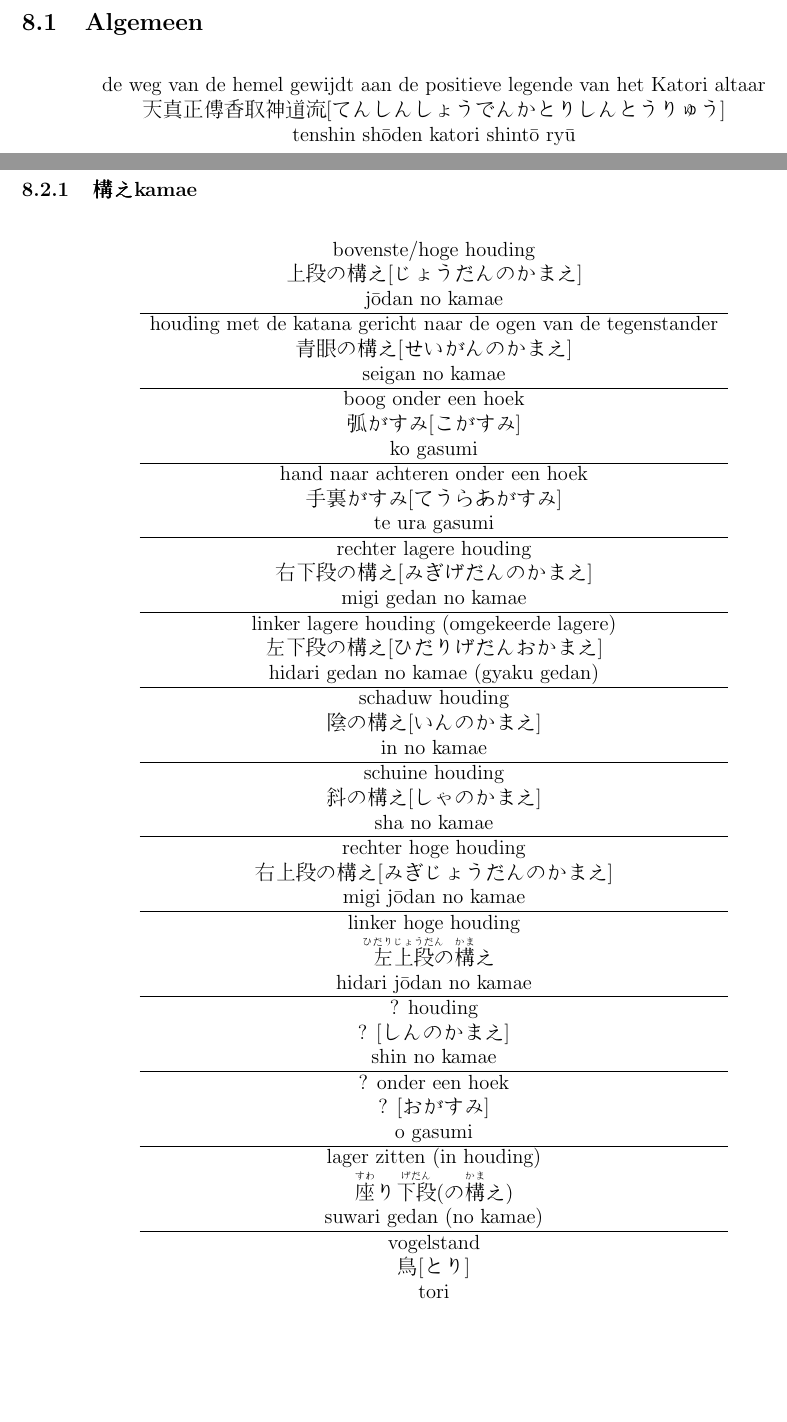
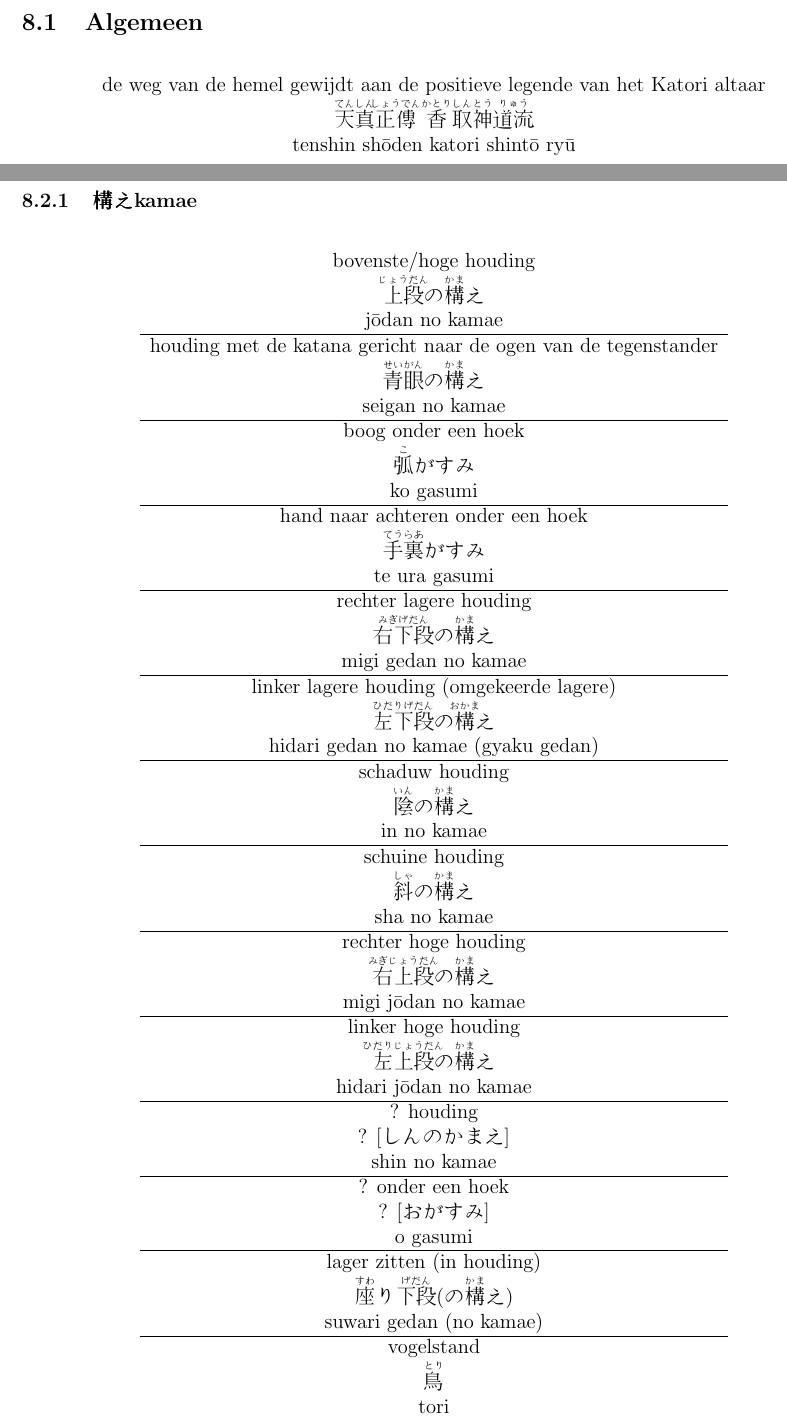
Before and after one commit to rockwolf/aikibudo, a LaTeX document (terminology.tex): two parts of pages 20 and 21 of 24, joined at a grey line, cut so that both start at the same text, the shorter picture padded with empty space. Compiled offline with pdfLaTeX.

Commit message:
Update terminology.tex
More furigana.

```diff
--- a/terminology.tex
+++ b/terminology.tex
@@ -570,7 +570,8 @@ j\={u} no randori (ma - tai no sen)
 \begin{center}
 \begin{tabular}{c}
 de weg van de hemel gewijdt aan de positieve legende van het Katori altaar\\
-天真正傳香取神道流[てんしんしょうでんかとりしんとうりゅう]\\
+%TODO: see if the katori furigana are with the correct kanji!
+\ruby{天真}{てんしん}\ruby{正傳}{しょうでん}\ruby{香}{かとり}\ruby{取神}{しんとう}\ruby{道流}{りゅう}\\
 tenshin sh\={o}den katori shint\={o} ry\={u}
 \end{tabular}
 \end{center}
@@ -584,39 +585,39 @@ tenshin sh\={o}den katori shint\={o} ry\={u}
 \begin{center}
 \begin{tabular}{c}
 bovenste/hoge houding\\
-上段の構え[じょうだんのかまえ]\\
+\ruby{上段}{じょうだん}の\ruby{構}{かま}え\\
 j\={o}dan no kamae\\
 \hline
 houding met de katana gericht naar de ogen van de tegenstander\\
-青眼の構え[せいがんのかまえ]\\
+\ruby{青眼}{せいがん}の\ruby{構}{かま}え\\
 seigan no kamae\\
 \hline
 boog onder een hoek\\
-弧がすみ[こがすみ]\\
+\ruby{弧}{こ}がすみ\\
 ko gasumi\\
 \hline
 hand naar achteren onder een hoek\\
-手裏がすみ[てうらあがすみ]\\
+\ruby{手裏}{てうらあ}がすみ\\
 te ura gasumi\\
 \hline
 rechter lagere houding\\
-右下段の構え[みぎげだんのかまえ]\\
+\ruby{右下段}{みぎげだん}の\ruby{構}{かま}え\\
 migi gedan no kamae\\
 \hline
 linker lagere houding (omgekeerde lagere)\\
-左下段の構え[ひだりげだんおかまえ]\\
+\ruby{左下段}{ひだりげだん}の\ruby{構}{おかま}え\\
 hidari gedan no kamae (gyaku gedan)\\
 \hline
 schaduw houding\\
-陰の構え[いんのかまえ]\\
+\ruby{陰}{いん}の\ruby{構}{かま}え\\
 in no kamae\\
 \hline
 schuine houding\\
-斜の構え[しゃのかまえ]\\
+\ruby{斜}{しゃ}の\ruby{構}{かま}え\\
 sha no kamae\\
 \hline
 rechter hoge houding\\
-右上段の構え[みぎじょうだんのかまえ]\\
+\ruby{右上段}{みぎじょうだん}の\ruby{構}{かま}え\\
 migi j\={o}dan no kamae\\
 \hline
 linker hoge houding\\
@@ -636,7 +637,7 @@ lager zitten (in houding)\\
 suwari gedan (no kamae)\\
 \hline
 vogelstand\\
-鳥[とり]\\
+\ruby{鳥}{とり}\\
 tori
 \end{tabular}
 \end{center}
```
